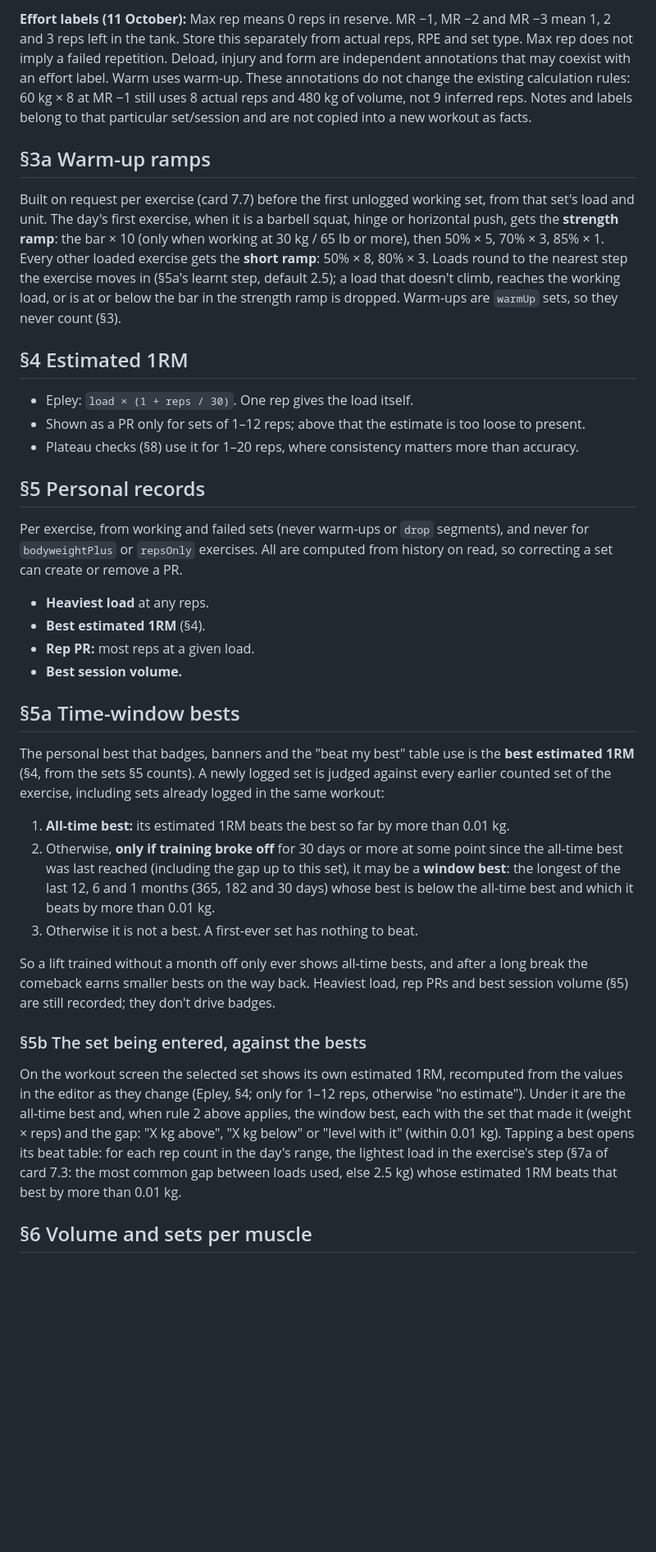
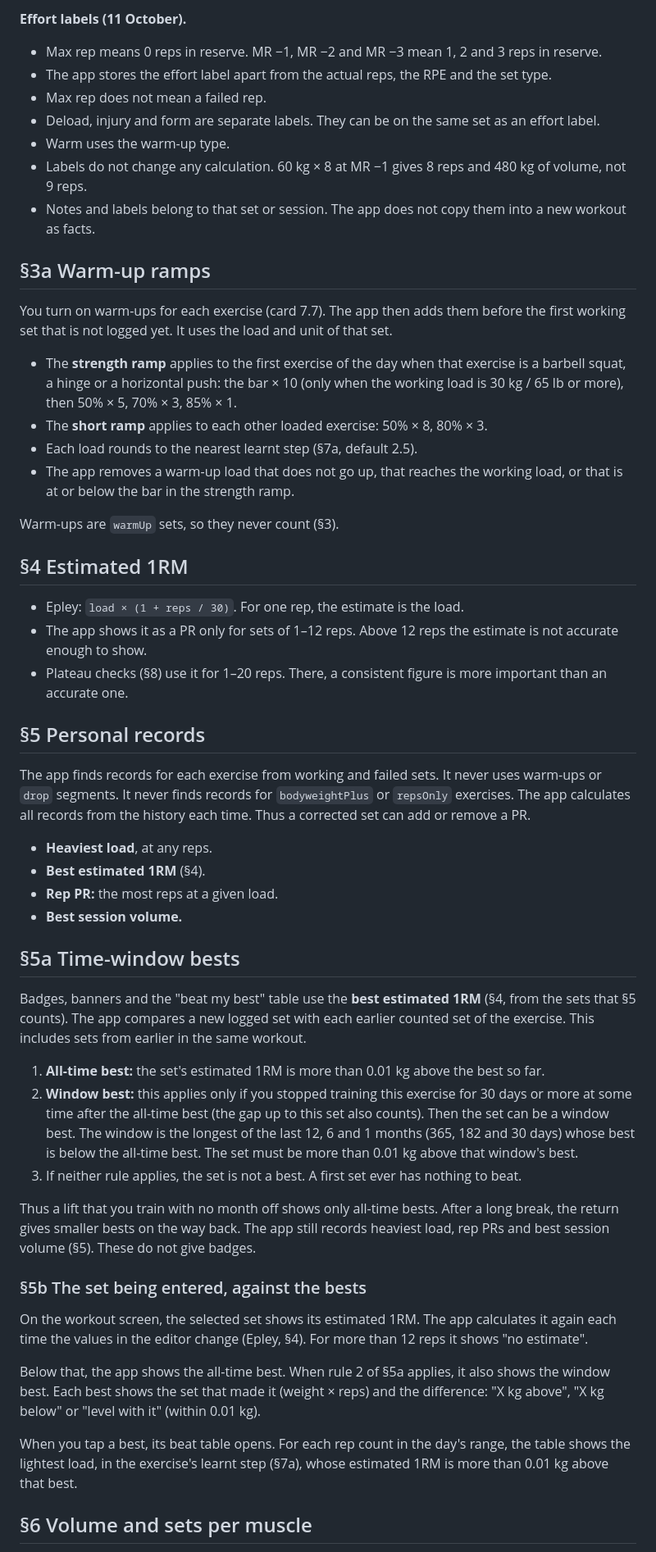
Before and after one commit to FuaadBashi/GymApp, a Markdown page: docs/TRAINING_RULEBOOK.md, the part around one of its changes. Shown at 82% size. Rendered like a GitHub page; blank space fills up the shorter version.

Commit message:
Rewrite the training rulebook in plain technical English, fix the set-type table and define the load step

```diff
--- a/docs/TRAINING_RULEBOOK.md
+++ b/docs/TRAINING_RULEBOOK.md
@@ -53,65 +54,82 @@ A superset is a grouping of exercises, not a set type, and changes no calculatio
 
-**Effort labels (11 October):** Max rep means 0 reps in reserve. MR −1, MR −2 and
-MR −3 mean 1, 2 and 3 reps left in the tank. Store this separately from actual reps,
-RPE and set type. Max rep does not imply a failed repetition. Deload, injury and form
-are independent annotations that may coexist with an effort label. Warm uses warm-up.
-These annotations do not change the existing calculation rules: 60 kg × 8 at MR −1
-still uses 8 actual reps and 480 kg of volume, not 9 inferred reps. Notes and labels
-belong to that particular set/session and are not copied into a new workout as facts.
+**Effort labels (11 October).**
+
+- Max rep means 0 reps in reserve. MR −1, MR −2 and MR −3 mean 1, 2 and 3 reps in reserve.
+- The app stores the effort label apart from the actual reps, the RPE and the set type.
+- Max rep does not mean a failed rep.
+- Deload, injury and form are separate labels. They can be on the same set as an effort label.
+- Warm uses the warm-up type.
+- Labels do not change any calculation. 60 kg × 8 at MR −1 gives 8 reps and 480 kg of volume,
+  not 9 reps.
+- Notes and labels belong to that set or session. The app does not copy them into a new
+  workout as facts.
 
 ## §3a Warm-up ramps
 
-Built on request per exercise (card 7.7) before the first unlogged working set, from that
-set's load and unit. The day's first exercise, when it is a barbell squat, hinge or
-horizontal push, gets the **strength ramp**: the bar × 10 (only when working at 30 kg / 65 lb
-or more), then 50% × 5, 70% × 3, 85% × 1. Every other loaded exercise gets the **short ramp**:
-50% × 8, 80% × 3. Loads round to the nearest step the exercise moves in (§5a's learnt step,
-default 2.5); a load that doesn't climb, reaches the working load, or is at or below the bar
-in the strength ramp is dropped. Warm-ups are `warmUp` sets, so they never count (§3).
+You turn on warm-ups for each exercise (card 7.7). The app then adds them before the first
+working set that is not logged yet. It uses the load and unit of that set.
+
+- The **strength ramp** applies to the first exercise of the day when that exercise is a
+  barbell squat, a hinge or a horizontal push: the bar × 10 (only when the working load is
+  30 kg / 65 lb or more), then 50% × 5, 70% × 3, 85% × 1.
+- The **short ramp** applies to each other loaded exercise: 50% × 8, 80% × 3.
+- Each load rounds to the nearest learnt step (§7a, default 2.5).
+- The app removes a warm-up load that does not go up, that reaches the working load, or that is
+  at or below the bar in the strength ramp.
+
+Warm-ups are `warmUp` sets, so they never count (§3).
 
 ## §4 Estimated 1RM
 
-- Epley: `load × (1 + reps / 30)`. One rep gives the load itself.
-- Shown as a PR only for sets of 1–12 reps; above that the estimate is too loose to present.
-- Plateau checks (§8) use it for 1–20 reps, where consistency matters more than accuracy.
+- Epley: `load × (1 + reps / 30)`. For one rep, the estimate is the load.
+- The app shows it as a PR only for sets of 1–12 reps. Above 12 reps the estimate is not
+  accurate enough to show.
+- Plateau checks (§8) use it for 1–20 reps. There, a consistent figure is more important than an
+  accurate one.
 
 ## §5 Personal records
 
-Per exercise, from working and failed sets (never warm-ups or `drop` segments), and never for
-`bodyweightPlus` or `repsOnly` exercises. All are computed from history on read, so
-correcting a set can create or remove a PR.
+The app finds records for each exercise from working and failed sets. It never uses warm-ups or
+`drop` segments. It never finds records for `bodyweightPlus` or `repsOnly` exercises. The app
+calculates all records from the history each time. Thus a corrected set can add or remove a
+PR.
 
-- **Heaviest load** at any reps.
+- **Heaviest load**, at any reps.
 - **Best estimated 1RM** (§4).
-- **Rep PR:** most reps at a given load.
+- **Rep PR:** the most reps at a given load.
 - **Best session volume.**
 
 ## §5a Time-window bests
 
-The personal best that badges, banners and the "beat my best" table use is the **best
-estimated 1RM** (§4, from the sets §5 counts). A newly logged set is judged against every
-earlier counted set of the exercise, including sets already logged in the same workout:
+Badges, banners and the "beat my best" table use the **best estimated 1RM** (§4, from the sets
+that §5 counts). The app compares a new logged set with each earlier counted set of the
+exercise. This includes sets from earlier in the same workout.
 
-1. **All-time best:** its estimated 1RM beats the best so far by more than 0.01 kg.
-2. Otherwise, **only if training broke off** for 30 days or more at some point since the
-   all-time best was last reached (including the gap up to this set), it may be a
-   **window best**: the longest of the last 12, 6 and 1 months (365, 182 and 30 days) whose
-   best is below the all-time best and which it beats by more than 0.01 kg.
-3. Otherwise it is not a best. A first-ever set has nothing to beat.
+1. **All-time best:** the set's estimated 1RM is more than 0.01 kg above the best so far.
+2. **Window best:** this applies only if you stopped training this exercise for 30 days or
+   more at some time after the all-time best (the gap up to this set also counts). Then the set
+   can be a window best. The window is the longest of the last 12, 6 and 1 months (365, 182 and
+   30 days) whose best is below the all-time best. The set must be more than 0.01 kg above that
+   window's best.
+3. If neither rule applies, the set is not a best. A first set ever has nothing to beat.
 
-So a lift trained without a month off only ever shows all-time bests, and after a long
-break the comeback earns smaller bests on the way back. Heaviest load, rep PRs and best
-session volume (§5) are still recorded; they don't drive badges.
+Thus a lift that you train with no month off shows only all-time bests. After a long break, the
+return gives smaller bests on the way back. The app still records heaviest load, rep PRs and
+best session volume (§5). These do not give badges.
 
 ### §5b The set being entered, against the bests
 
-On the workout screen the selected set shows its own estimated 1RM, recomputed from the
-values in the editor as they change (Epley, §4; only for 1–12 reps, otherwise "no estimate").
-Under it are the all-time best and, when rule 2 above applies, the window best, each with
-the set that made it (weight × reps) and the gap: "X kg above", "X kg below" or "level with
-it" (within 0.01 kg). Tapping a best opens its beat table: for each rep count in the day's
-range, the lightest load in the exercise's step (§7a of card 7.3: the most common gap
-between loads used, else 2.5 kg) whose estimated 1RM beats that best by more than 0.01 kg.
+On the workout screen, the selected set shows its estimated 1RM. The app calculates it again
+each time the values in the editor change (Epley, §4). For more than 12 reps it shows "no
+estimate".
+
+Below that, the app shows the all-time best. When rule 2 of §5a applies, it also shows the
+window best. Each best shows the set that made it (weight × reps) and the difference: "X kg
+above", "X kg below" or "level with it" (within 0.01 kg).
+
+When you tap a best, its beat table opens. For each rep count in the day's range, the table
+shows the lightest load, in the exercise's learnt step (§7a), whose estimated 1RM is more than
+0.01 kg above that best.
 
 ## §6 Volume and sets per muscle
 
```
Also changed, not shown: other parts of docs/TRAINING_RULEBOOK.md (+123 -106 lines).
